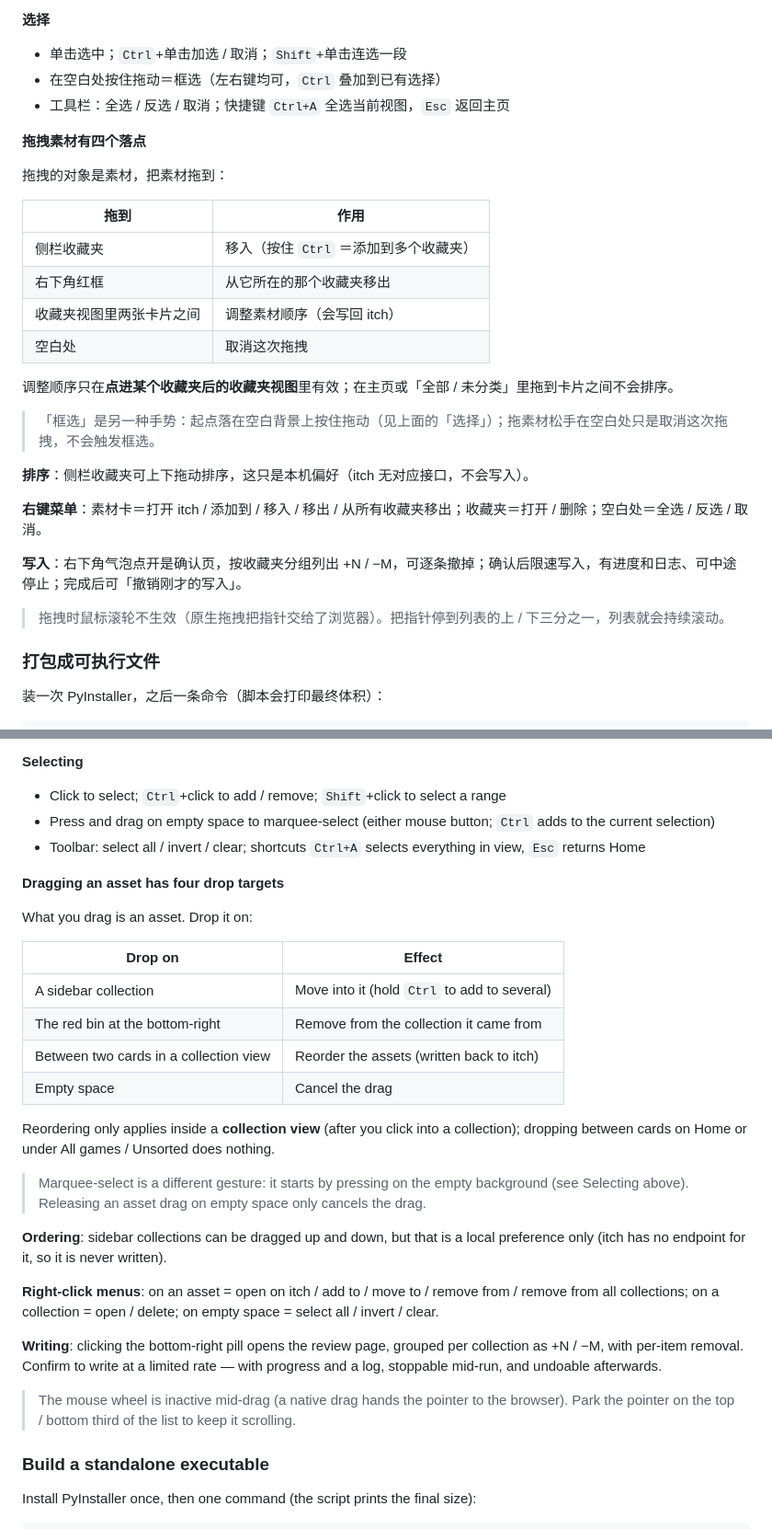
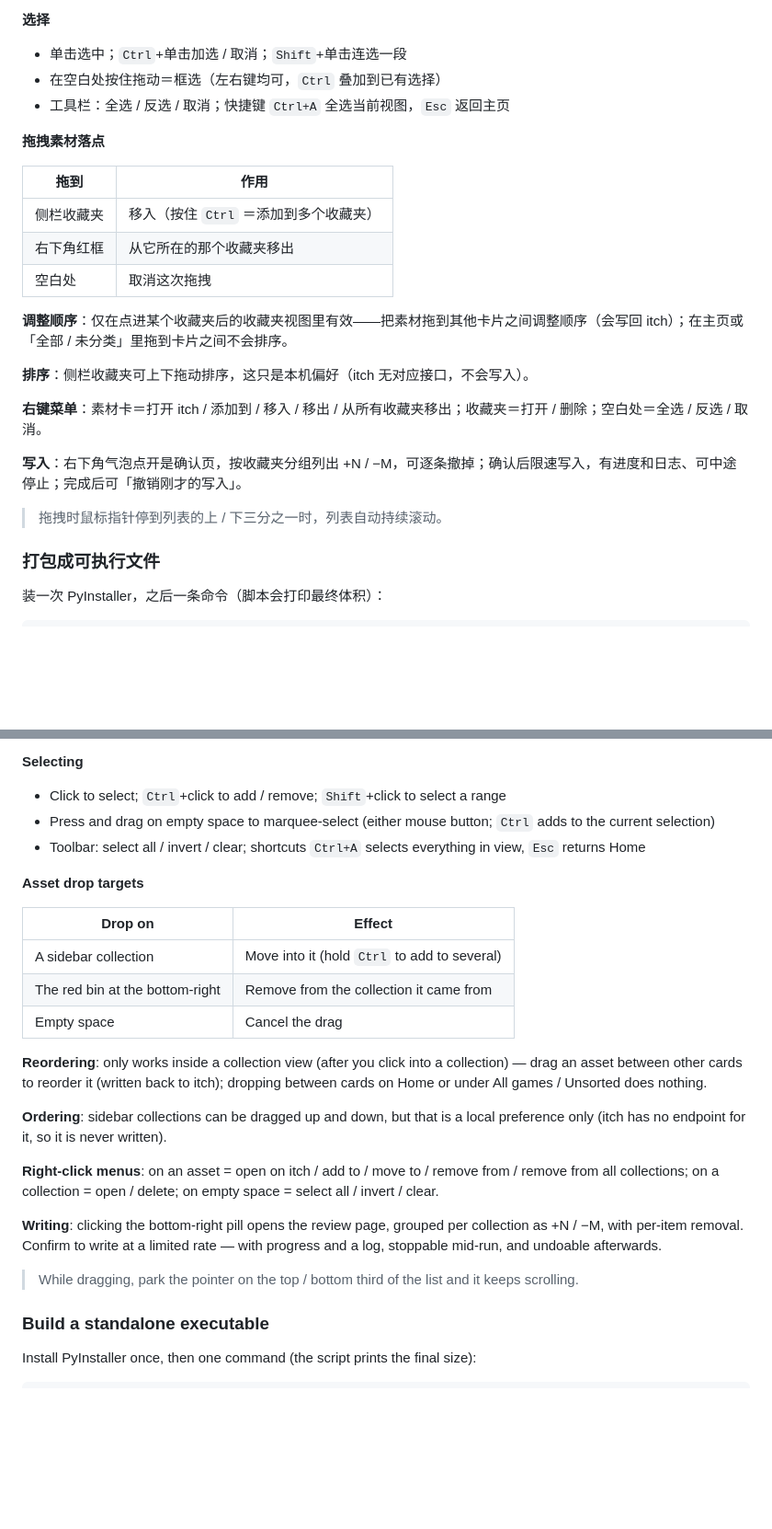
Before and after one commit to fragule-hub/itch-colmgr, a Markdown page: README.md, 2 parts joined by grey strips. Shown at 92% size. Rendered like a GitHub page; blank space fills up the shorter version.

Commit message:
docs: restructure the drag-and-drop guide
Split reordering out of the drop-target table into its own line, retitle the section to the three drop targets, and simplify the wheel note.

```diff
--- a/README.md
+++ b/README.md
@@ -59,20 +59,15 @@ python main.py                    # 自动打开浏览器
 - 在空白处按住拖动＝框选（左右键均可，`Ctrl` 叠加到已有选择）
 - 工具栏：全选 / 反选 / 取消；快捷键 `Ctrl+A` 全选当前视图，`Esc` 返回主页
 
-**拖拽素材有四个落点**
-
-拖拽的对象是素材，把素材拖到：
+**拖拽素材落点**
 
 | 拖到 | 作用 |
 |---|---|
 | 侧栏收藏夹 | 移入（按住 `Ctrl` ＝添加到多个收藏夹） |
 | 右下角红框 | 从它所在的那个收藏夹移出 |
-| 收藏夹视图里两张卡片之间 | 调整素材顺序（会写回 itch） |
 | 空白处 | 取消这次拖拽 |
 
-调整顺序只在**点进某个收藏夹后的收藏夹视图**里有效；在主页或「全部 / 未分类」里拖到卡片之间不会排序。
-
-> 「框选」是另一种手势：起点落在空白背景上按住拖动（见上面的「选择」）；拖素材松手在空白处只是取消这次拖拽，不会触发框选。
+**调整顺序**：仅在点进某个收藏夹后的收藏夹视图里有效——把素材拖到其他卡片之间调整顺序（会写回 itch）；在主页或「全部 / 未分类」里拖到卡片之间不会排序。
 
 **排序**：侧栏收藏夹可上下拖动排序，这只是本机偏好（itch 无对应接口，不会写入）。
 
@@ -80,7 +75,7 @@ python main.py                    # 自动打开浏览器
 
 **写入**：右下角气泡点开是确认页，按收藏夹分组列出 +N / −M，可逐条撤掉；确认后限速写入，有进度和日志、可中途停止；完成后可「撤销刚才的写入」。
 
-> 拖拽时鼠标滚轮不生效（原生拖拽把指针交给了浏览器）。把指针停到列表的上 / 下三分之一，列表就会持续滚动。
+> 拖拽时鼠标指针停到列表的上 / 下三分之一时，列表自动持续滚动。
 
 ### 打包成可执行文件
 
@@ -164,20 +159,15 @@ Without a key, click "Try the demo data first". If reads or writes fail, expand
 - Press and drag on empty space to marquee-select (either mouse button; `Ctrl` adds to the current selection)
 - Toolbar: select all / invert / clear; shortcuts `Ctrl+A` selects everything in view, `Esc` returns Home
 
-**Dragging an asset has four drop targets**
-
-What you drag is an asset. Drop it on:
+**Asset drop targets**
 
 | Drop on | Effect |
 |---|---|
 | A sidebar collection | Move into it (hold `Ctrl` to add to several) |
 | The red bin at the bottom-right | Remove from the collection it came from |
-| Between two cards in a collection view | Reorder the assets (written back to itch) |
 | Empty space | Cancel the drag |
 
-Reordering only applies inside a **collection view** (after you click into a collection); dropping between cards on Home or under All games / Unsorted does nothing.
-
-> Marquee-select is a different gesture: it starts by pressing on the empty background (see Selecting above). Releasing an asset drag on empty space only cancels the drag.
+**Reordering**: only works inside a collection view (after you click into a collection) — drag an asset between other cards to reorder it (written back to itch); dropping between cards on Home or under All games / Unsorted does nothing.
 
 **Ordering**: sidebar collections can be dragged up and down, but that is a local preference only (itch has no endpoint for it, so it is never written).
 
@@ -185,7 +175,7 @@ Reordering only applies inside a **collection view** (after you click into a col
 
 **Writing**: clicking the bottom-right pill opens the review page, grouped per collection as +N / −M, with per-item removal. Confirm to write at a limited rate — with progress and a log, stoppable mid-run, and undoable afterwards.
 
-> The mouse wheel is inactive mid-drag (a native drag hands the pointer to the browser). Park the pointer on the top / bottom third of the list to keep it scrolling.
+> While dragging, park the pointer on the top / bottom third of the list and it keeps scrolling.
 
 ### Build a standalone executable
 
```
